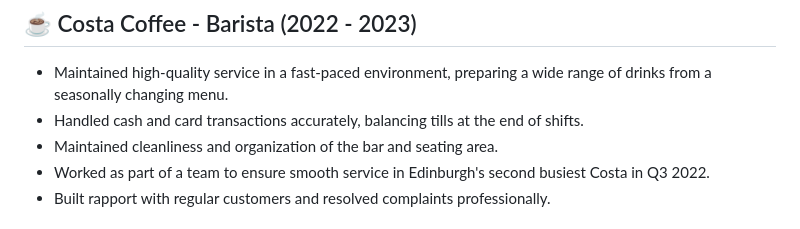
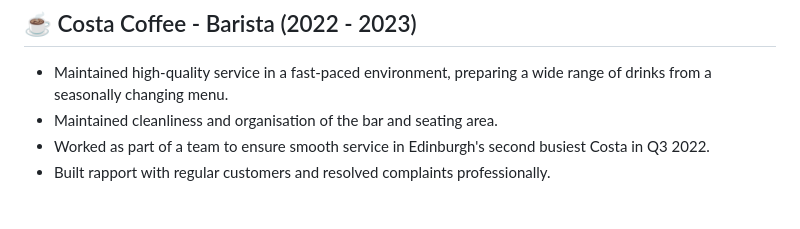
Before and after one commit to tc-tommo/cv, a Markdown page: master.md, the part around the change. GitHub-like rendering.

Commit message:
remove made up stuff

```diff
--- a/master.md
+++ b/master.md
@@ -49,8 +49,7 @@ Friendly, adaptable and hardworking individual with extensive experience in hosp
 
 ## ☕ Costa Coffee - Barista (2022 - 2023)
 - Maintained high-quality service in a fast-paced environment, preparing a wide range of drinks from a seasonally changing menu.
-- Handled cash and card transactions accurately, balancing tills at the end of shifts.
-- Maintained cleanliness and organization of the bar and seating area.
+- Maintained cleanliness and organisation of the bar and seating area.
 - Worked as part of a team to ensure smooth service in Edinburgh's second busiest Costa in Q3 2022.
 - Built rapport with regular customers and resolved complaints professionally.
 
```
